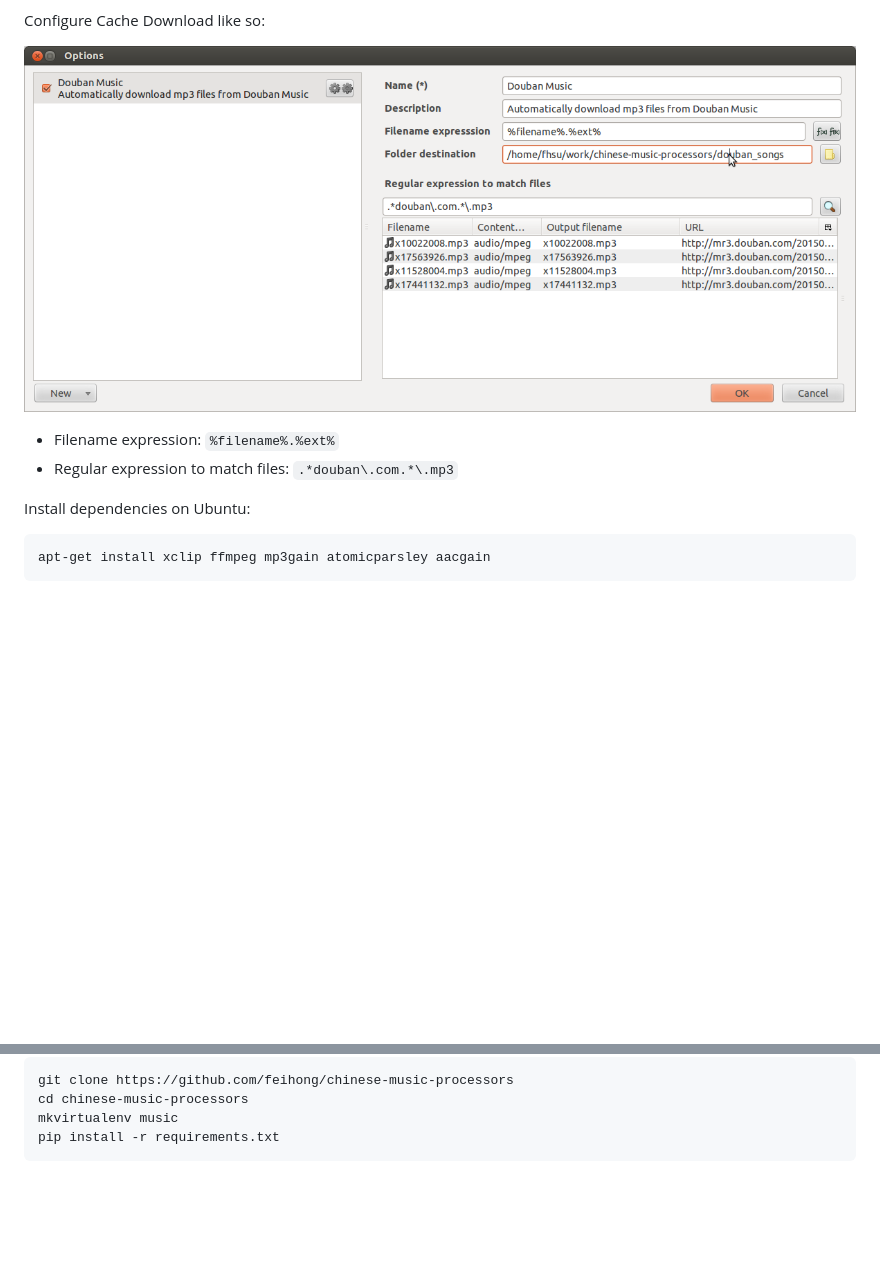
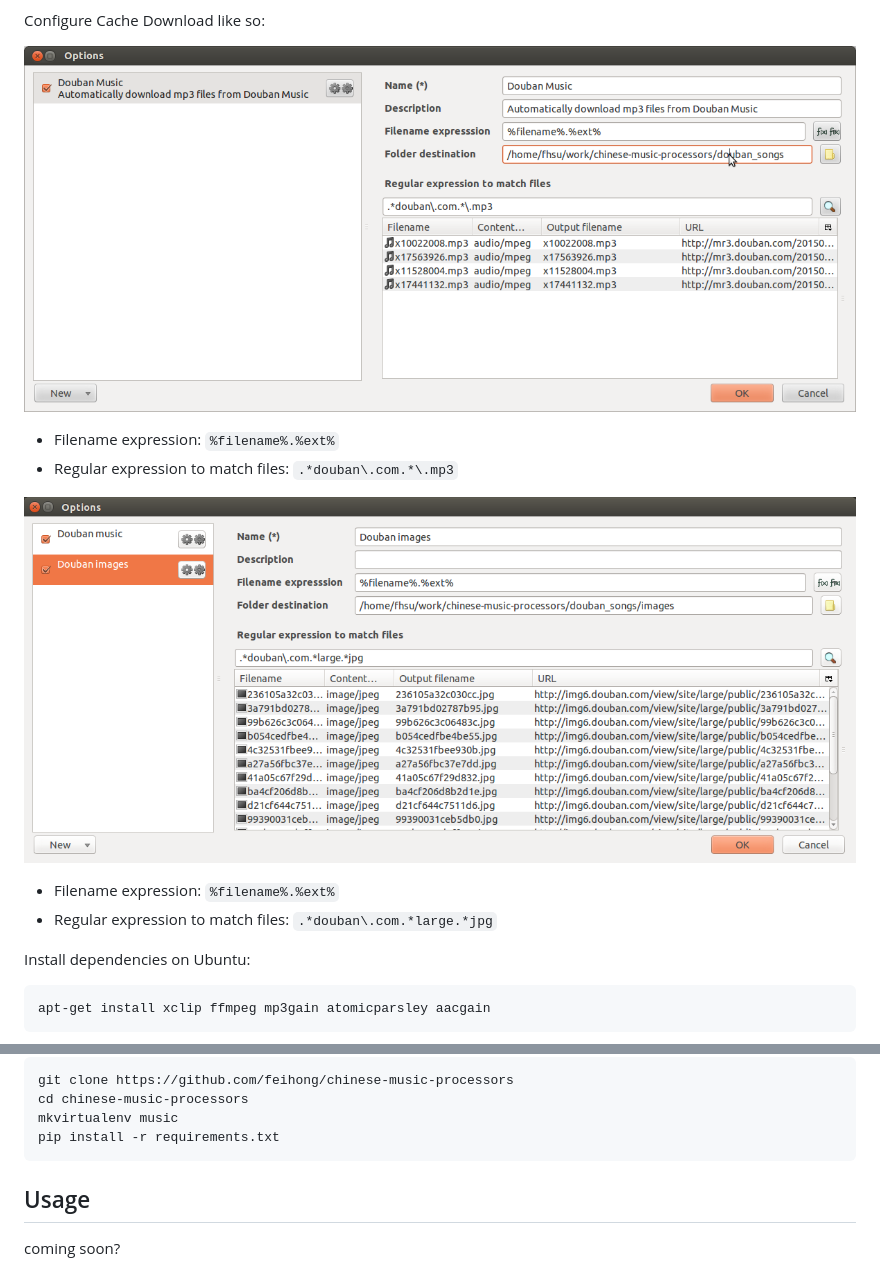
Before and after one commit to feihong/chinese-music-processors, a Markdown page: README.md, 2 parts joined by grey strips. Drawn GitHub-style; pictures changed too: images/cache_download_rule_jpg.png (added); blank space fills up the shorter version.

Commit message:
Add more installation instructions to README

````diff
--- a/README.md
+++ b/README.md
@@ -15,10 +15,15 @@ Install the following Firefox addons and user script:
 
 Configure Cache Download like so:
 
-![](https://raw.githubusercontent.com/feihong/chinese-music-processors/master/images/cache_download_rule.png)
+![](https://raw.githubusercontent.com/feihong/chinese-music-processors/master/images/cache_download_rule_mp3.png)
 
 - Filename expression: `%filename%.%ext%`
 - Regular expression to match files: `.*douban\.com.*\.mp3`
+
+![](https://raw.githubusercontent.com/feihong/chinese-music-processors/master/images/cache_download_rule_jpg.png)
+
+- Filename expression: `%filename%.%ext%`
+- Regular expression to match files: `.*douban\.com.*large.*jpg`
 
 Install dependencies on Ubuntu:
 
@@ -40,3 +45,8 @@ cd chinese-music-processors
 mkvirtualenv music
 pip install -r requirements.txt
 ```
+
+Usage
+-----
+
+coming soon?
````
Also changed, not shown: images/cache_download_rule_mp3.png (renamed from images/cache_download_rule.png).
